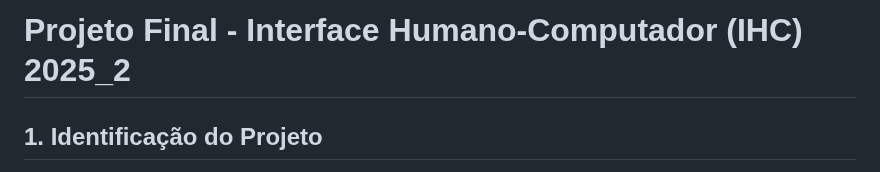
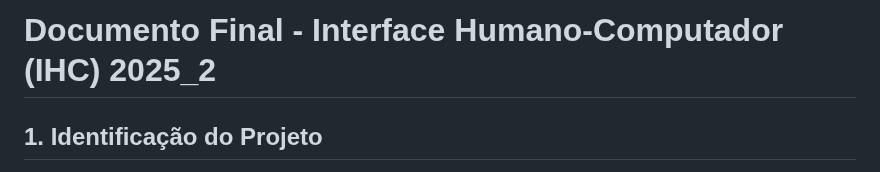
Before and after one commit to pedrobasgui/IHC_Alerta_Urbano, a Markdown page: Documento Final- Interface Humano-Computador (IHC) 2025_2.md, the part around the change. Drawn GitHub-style.

```diff
--- a/Projeto Final - Interface Humano-Computador (IHC) 2025_2.md
+++ b/Documento Final- Interface Humano-Computador (IHC) 2025_2.md
@@ -1,4 +1,4 @@
-# Projeto Final - Interface Humano-Computador (IHC) 2025_2
+# Documento Final - Interface Humano-Computador (IHC) 2025_2
 
 ## 1. Identificação do Projeto
 
```
